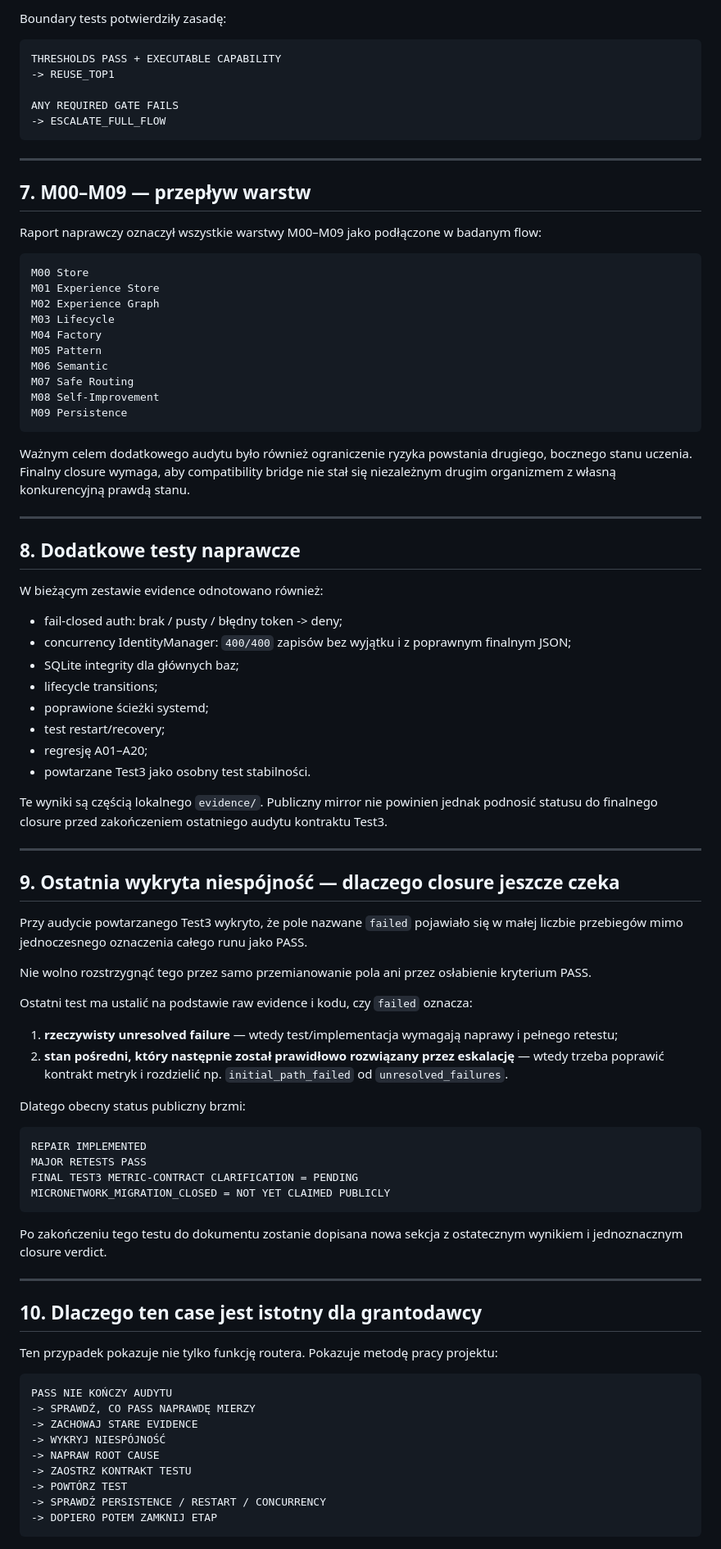
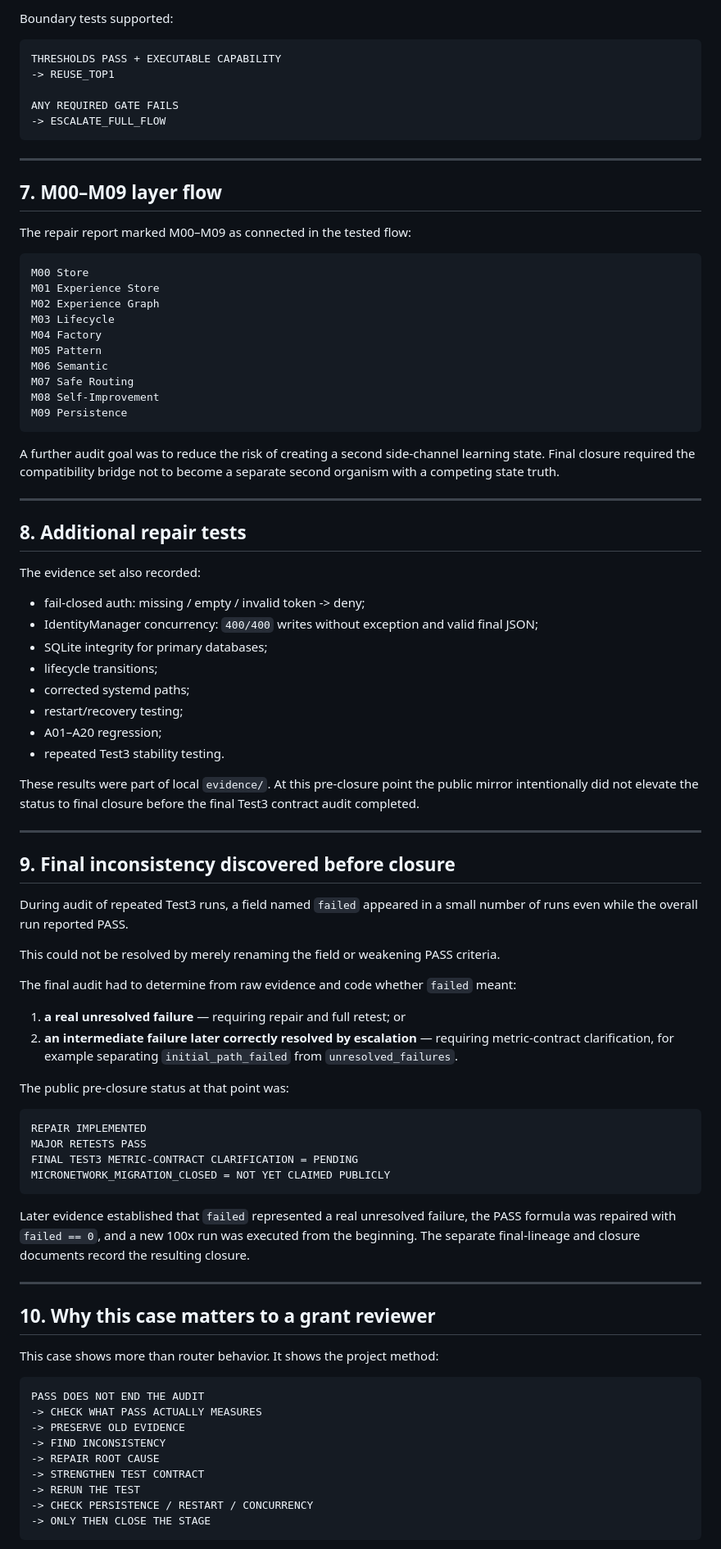
Before and after one commit to jankes72/SSI_V5, a Markdown page: evidence/MICRONETWORK_MIGRATION_REPAIR_LINEAGE_PRE_CLOSURE_20260902.md, the part around one of its changes. Shown at 82% size. Rendered like a GitHub page.

````diff
--- a/evidence/MICRONETWORK_MIGRATION_REPAIR_LINEAGE_PRE_CLOSURE_20260902.md
+++ b/evidence/MICRONETWORK_MIGRATION_REPAIR_LINEAGE_PRE_CLOSURE_20260902.md
@@ -162,6 +160,6 @@ min_success_ratio_for_reuse= 0.8
 ```
 
-Boundary tests potwierdziły zasadę:
+Boundary tests supported:
 
 ```text
 THRESHOLDS PASS + EXECUTABLE CAPABILITY
@@ -173,9 +171,9 @@ ANY REQUIRED GATE FAILS
 
 ---
 
-## 7. M00–M09 — przepływ warstw
+## 7. M00–M09 layer flow
 
-Raport naprawczy oznaczył wszystkie warstwy M00–M09 jako podłączone w badanym flow:
+The repair report marked M00–M09 as connected in the tested flow:
 
 ```text
 M00 Store
@@ -190,39 +188,39 @@ M08 Self-Improvement
 M09 Persistence
 ```
 
-Ważnym celem dodatkowego audytu było również ograniczenie ryzyka powstania drugiego, bocznego stanu uczenia. Finalny closure wymaga, aby compatibility bridge nie stał się niezależnym drugim organizmem z własną konkurencyjną prawdą stanu.
+A further audit goal was to reduce the risk of creating a second side-channel learning state. Final closure required the compatibility bridge not to become a separate second organism with a competing state truth.
 
 ---
 
-## 8. Dodatkowe testy naprawcze
+## 8. Additional repair tests
 
-W bieżącym zestawie evidence odnotowano również:
+The evidence set also recorded:
 
-- fail-closed auth: brak / pusty / błędny token -> deny;
-- concurrency IdentityManager: `400/400` zapisów bez wyjątku i z poprawnym finalnym JSON;
-- SQLite integrity dla głównych baz;
+- fail-closed auth: missing / empty / invalid token -> deny;
+- IdentityManager concurrency: `400/400` writes without exception and valid final JSON;
+- SQLite integrity for primary databases;
 - lifecycle transitions;
-- poprawione ścieżki systemd;
-- test restart/recovery;
-- regresję A01–A20;
-- powtarzane Test3 jako osobny test stabilności.
+- corrected systemd paths;
+- restart/recovery testing;
+- A01–A20 regression;
+- repeated Test3 stability testing.
 
-Te wyniki są częścią lokalnego `evidence/`. Publiczny mirror nie powinien jednak podnosić statusu do finalnego closure przed zakończeniem ostatniego audytu kontraktu Test3.
+These results were part of local `evidence/`. At this pre-closure point the public mirror intentionally did not elevate the status to final closure before the final Test3 contract audit completed.
 
 ---
 
-## 9. Ostatnia wykryta niespójność — dlaczego closure jeszcze czeka
+## 9. Final inconsistency discovered before closure
 
-Przy audycie powtarzanego Test3 wykryto, że pole nazwane `failed` pojawiało się w małej liczbie przebiegów mimo jednoczesnego oznaczenia całego runu jako PASS.
+During audit of repeated Test3 runs, a field named `failed` appeared in a small number of runs even while the overall run reported PASS.
 
-Nie wolno rozstrzygnąć tego przez samo przemianowanie pola ani przez osłabienie kryterium PASS.
+This could not be resolved by merely renaming the field or weakening PASS criteria.
 
-Ostatni test ma ustalić na podstawie raw evidence i kodu, czy `failed` oznacza:
+The final audit had to determine from raw evidence and code whether `failed` meant:
 
-1. **rzeczywisty unresolved failure** — wtedy test/implementacja wymagają naprawy i pełnego retestu;
-2. **stan pośredni, który następnie został prawidłowo rozwiązany przez eskalację** — wtedy trzeba poprawić kontrakt metryk i rozdzielić np. `initial_path_failed` od `unresolved_failures`.
+1. **a real unresolved failure** — requiring repair and full retest; or
+2. **an intermediate failure later correctly resolved by escalation** — requiring metric-contract clarification, for example separating `initial_path_failed` from `unresolved_failures`.
 
-Dlatego obecny status publiczny brzmi:
+The public pre-closure status at that point was:
 
 ```text
 REPAIR IMPLEMENTED
@@ -231,23 +229,23 @@ FINAL TEST3 METRIC-CONTRACT CLARIFICATION = PENDING
 MICRONETWORK_MIGRATION_CLOSED = NOT YET CLAIMED PUBLICLY
 ```
 
-Po zakończeniu tego testu do dokumentu zostanie dopisana nowa sekcja z ostatecznym wynikiem i jednoznacznym closure verdict.
+Later evidence established that `failed` represented a real unresolved failure, the PASS formula was repaired with `failed == 0`, and a new 100x run was executed from the beginning. The separate final-lineage and closure documents record the resulting closure.
 
 ---
 
-## 10. Dlaczego ten case jest istotny dla grantodawcy
+## 10. Why this case matters to a grant reviewer
 
-Ten przypadek pokazuje nie tylko funkcję routera. Pokazuje metodę pracy projektu:
+This case shows more than router behavior. It shows the project method:
 
 ```text
-PASS NIE KOŃCZY AUDYTU
--> SPRAWDŹ, CO PASS NAPRAWDĘ MIERZY
--> ZACHOWAJ STARE EVIDENCE
--> WYKRYJ NIESPÓJNOŚĆ
--> NAPRAW ROOT CAUSE
--> ZAOSTRZ KONTRAKT TESTU
--> POWTÓRZ TEST
--> SPRAWDŹ PERSISTENCE / RESTART / CONCURRENCY
--> DOPIERO POTEM ZAMKNIJ ETAP
+PASS DOES NOT END THE AUDIT
+-> CHECK WHAT PASS ACTUALLY MEASURES
+-> PRESERVE OLD EVIDENCE
+-> FIND INCONSISTENCY
+-> REPAIR ROOT CAUSE
+-> STRENGTHEN TEST CONTRACT
+-> RERUN THE TEST
+-> CHECK PERSISTENCE / RESTART / CONCURRENCY
+-> ONLY THEN CLOSE THE STAGE
 ```
 
````
Also changed, not shown: other parts of evidence/MICRONETWORK_MIGRATION_REPAIR_LINEAGE_PRE_CLOSURE_20260902.md (+95 -99 lines).
